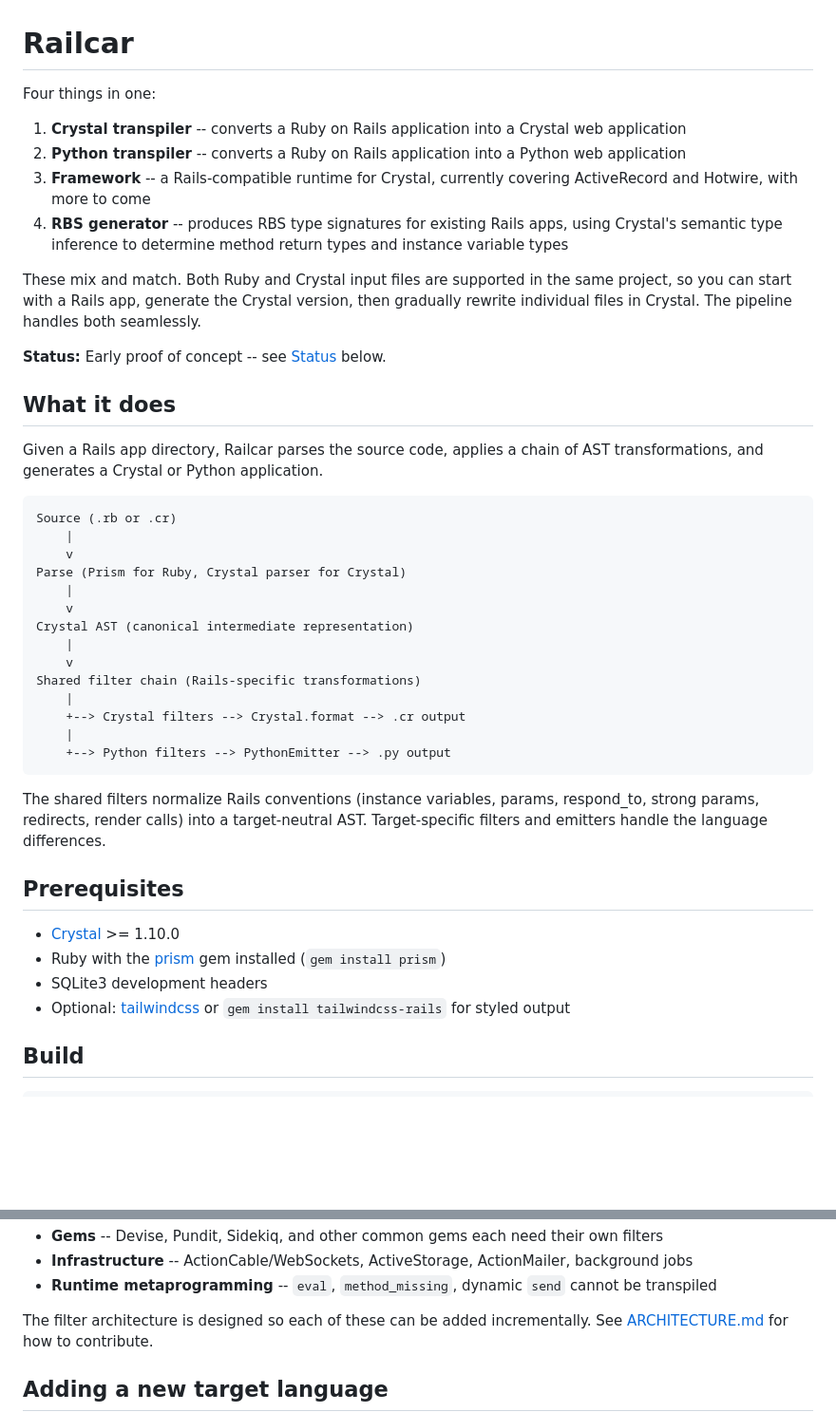
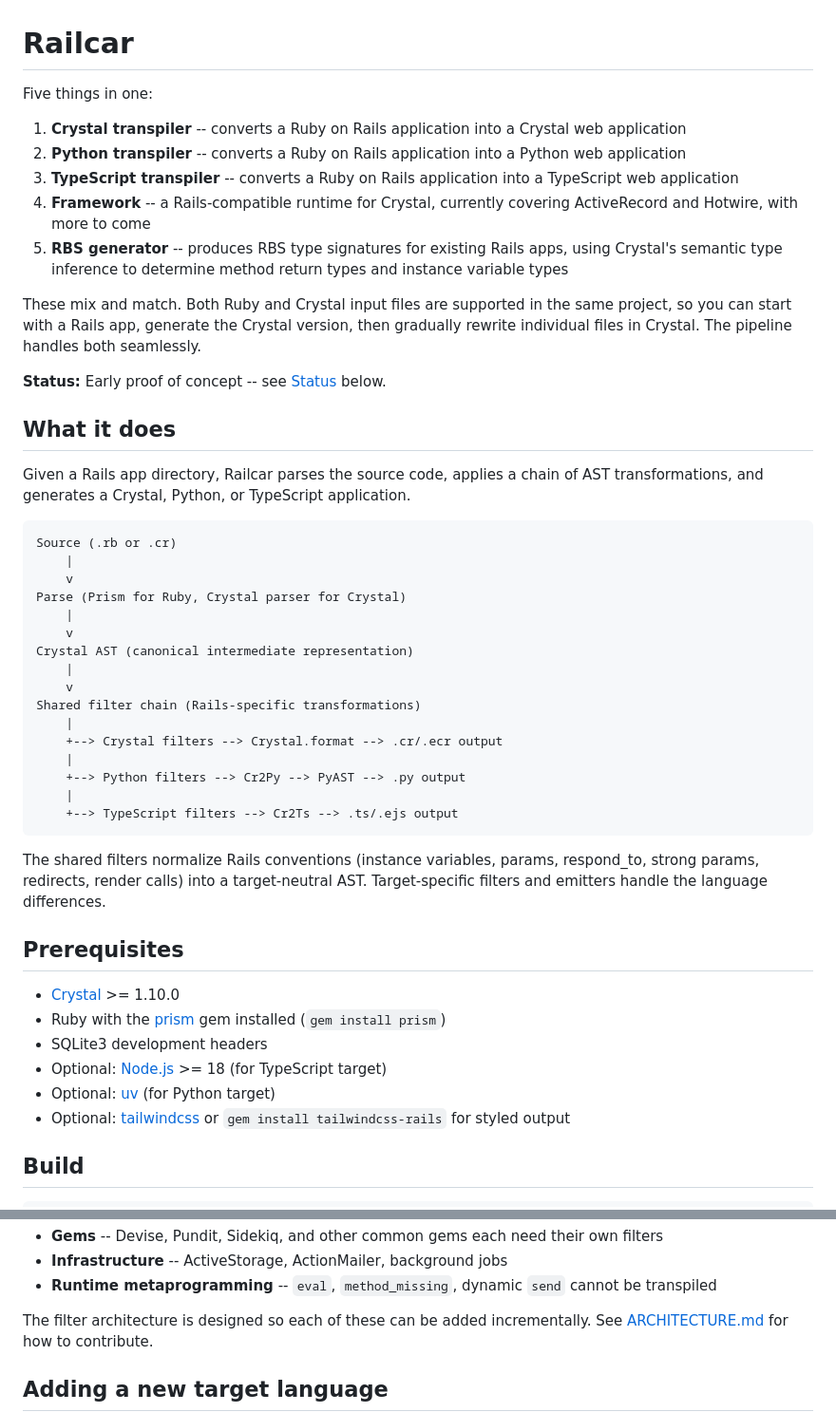
Before and after one commit to rubys/railcar, a Markdown page: README.md, 2 parts joined by grey strips. Shown at 95% size. Rendered like a GitHub page; blank space fills up the shorter version.

````diff
--- a/README.md
+++ b/README.md
@@ -1,11 +1,12 @@
 # Railcar
 
-Four things in one:
+Five things in one:
 
 1. **Crystal transpiler** -- converts a Ruby on Rails application into a Crystal web application
 2. **Python transpiler** -- converts a Ruby on Rails application into a Python web application
-3. **Framework** -- a Rails-compatible runtime for Crystal, currently covering ActiveRecord and Hotwire, with more to come
-4. **RBS generator** -- produces RBS type signatures for existing Rails apps, using Crystal's semantic type inference to determine method return types and instance variable types
+3. **TypeScript transpiler** -- converts a Ruby on Rails application into a TypeScript web application
+4. **Framework** -- a Rails-compatible runtime for Crystal, currently covering ActiveRecord and Hotwire, with more to come
+5. **RBS generator** -- produces RBS type signatures for existing Rails apps, using Crystal's semantic type inference to determine method return types and instance variable types
 
 These mix and match. Both Ruby and Crystal input files are supported in the same project, so you can start with a Rails app, generate the Crystal version, then gradually rewrite individual files in Crystal. The pipeline handles both seamlessly.
 
@@ -13,7 +14,7 @@ These mix and match. Both Ruby and Crystal input files are supported in the same
 
 ## What it does
 
-Given a Rails app directory, Railcar parses the source code, applies a chain of AST transformations, and generates a Crystal or Python application.
+Given a Rails app directory, Railcar parses the source code, applies a chain of AST transformations, and generates a Crystal, Python, or TypeScript application.
 
 ```
 Source (.rb or .cr)
@@ -27,9 +28,11 @@ Crystal AST (canonical intermediate representation)
     v
 Shared filter chain (Rails-specific transformations)
     |
-    +--> Crystal filters --> Crystal.format --> .cr output
+    +--> Crystal filters --> Crystal.format --> .cr/.ecr output
     |
-    +--> Python filters --> PythonEmitter --> .py output
+    +--> Python filters --> Cr2Py --> PyAST --> .py output
+    |
+    +--> TypeScript filters --> Cr2Ts --> .ts/.ejs output
 ```
 
 The shared filters normalize Rails conventions (instance variables, params, respond_to, strong params, redirects, render calls) into a target-neutral AST. Target-specific filters and emitters handle the language differences.
@@ -39,6 +42,8 @@ The shared filters normalize Rails conventions (instance variables, params, resp
 - [Crystal](https://crystal-lang.org/install/) >= 1.10.0
 - Ruby with the [prism](https://rubygems.org/gems/prism) gem installed (`gem install prism`)
 - SQLite3 development headers
+- Optional: [Node.js](https://nodejs.org/) >= 18 (for TypeScript target)
+- Optional: [uv](https://docs.astral.sh/uv/) (for Python target)
 - Optional: [tailwindcss](https://tailwindcss.com/docs/installation) or `gem install tailwindcss-rails` for styled output
 
 ## Build
@@ -138,5 +133,5 @@ Many common Rails patterns are not yet implemented:
 - **Gems** -- Devise, Pundit, Sidekiq, and other common gems each need their own filters
-- **Infrastructure** -- ActionCable/WebSockets, ActiveStorage, ActionMailer, background jobs
+- **Infrastructure** -- ActiveStorage, ActionMailer, background jobs
 - **Runtime metaprogramming** -- `eval`, `method_missing`, dynamic `send` cannot be transpiled
 
 The filter architecture is designed so each of these can be added incrementally. See [ARCHITECTURE.md](ARCHITECTURE.md) for how to contribute.
````
Also changed, not shown: other parts of README.md (+18 -28 lines), ARCHITECTURE.md (+91 -142 lines).
